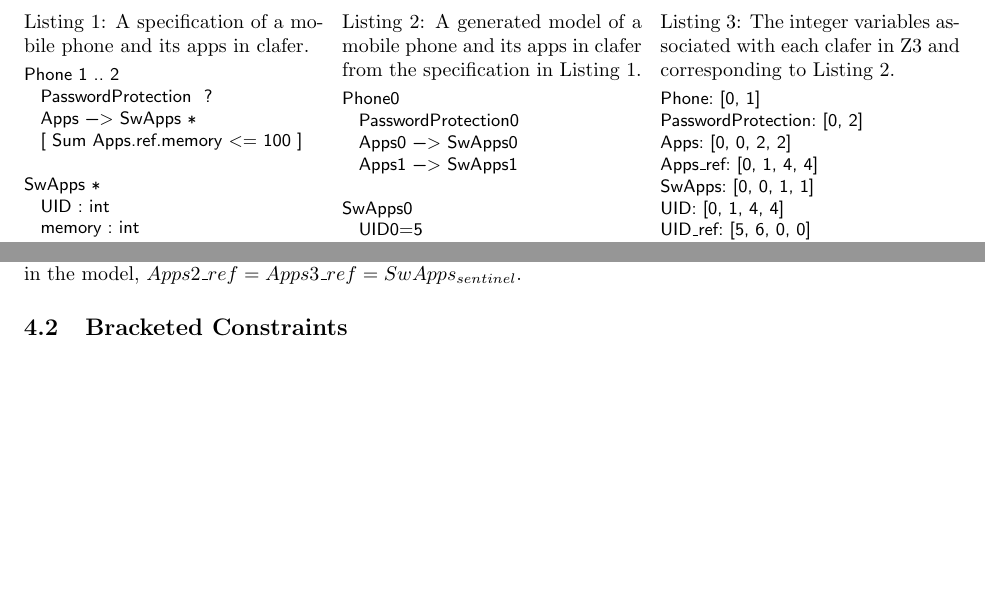
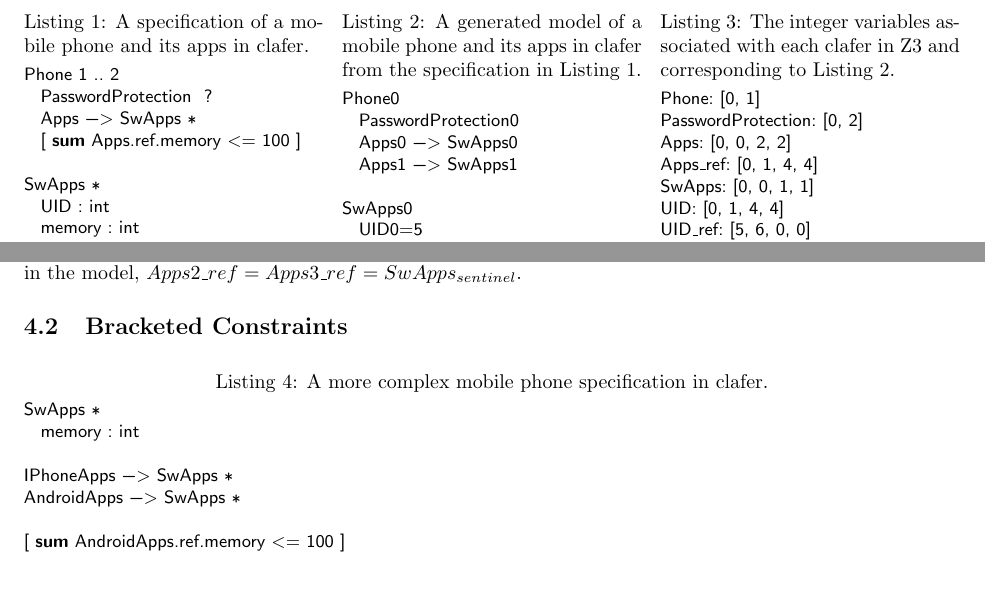
Before and after one commit to gsdlab/ClaferSMT, a LaTeX paper (latex/smt_proposal.tex): two parts of pages 2 and 3 of 4 before the commit and two parts of pages 2 and 3 of 5 after it, joined at a grey line, cut so that both start at the same text, the shorter picture padded with empty space. Compiled offline with pdfLaTeX.

Commit message:
new instance

```diff
--- a/latex/smt_proposal.tex
+++ b/latex/smt_proposal.tex
@@ -70,7 +70,7 @@ columns=fullflexible
 Phone 1 .. 2
 	PasswordProtection 	 ?
 	Apps ->  SwApps *
-	[ Sum Apps.ref.memory <= 100 ]
+	[ sum Apps.ref.memory <= 100 ]
 
 SwApps *
 	UID : int
@@ -194,6 +194,16 @@ As previously stated, a clafer is represented as a finite list of integers. Cons
 
 \subsection{Bracketed Constraints}
 
+\begin{lstlisting}[language=clafer, caption=A more complex mobile phone specification in clafer., label={listing:ClaferMoreComplexSpec}]
+SwApps *
+	memory : int
+
+IPhoneApps -> SwApps *
+AndroidApps -> SwApps *
+
+[ sum AndroidApps.ref.memory <= 100 ]
+\end{lstlisting}%
+
 \section{Related and Previous Work}
 The work of Michel et. al. \cite{Michel2012} discusses how configuration problems can be encoded in SMT using TVL \cite{Classen2011} -- a text based feature modeling language similar to Clafer. TVL supports many of the components of feature modeling, including hierarchy, group cardinality, attributes, enums, and cross-tree constraints. However, several aspects of Clafer make the translation to an SMT solver much more difficult than that of TVL in \cite{Michel2012}. Most notably, Clafer supports many set constraints that make translation much more difficult. \\
 \indent  A previous project \cite{Olaechea2013} within the GSD lab was capable of translating a small subset of Clafer to Z3, in order to support attributed feature models for multi-objective optimization. The primary components of Clafer necessary for this domain include hierarchical constraints, fixed-size cardinalities (e.g. [0..1]), and basic arithmetic constraints. This project subsumes that translation by allowing arbitrary Clafer constraints.
```
